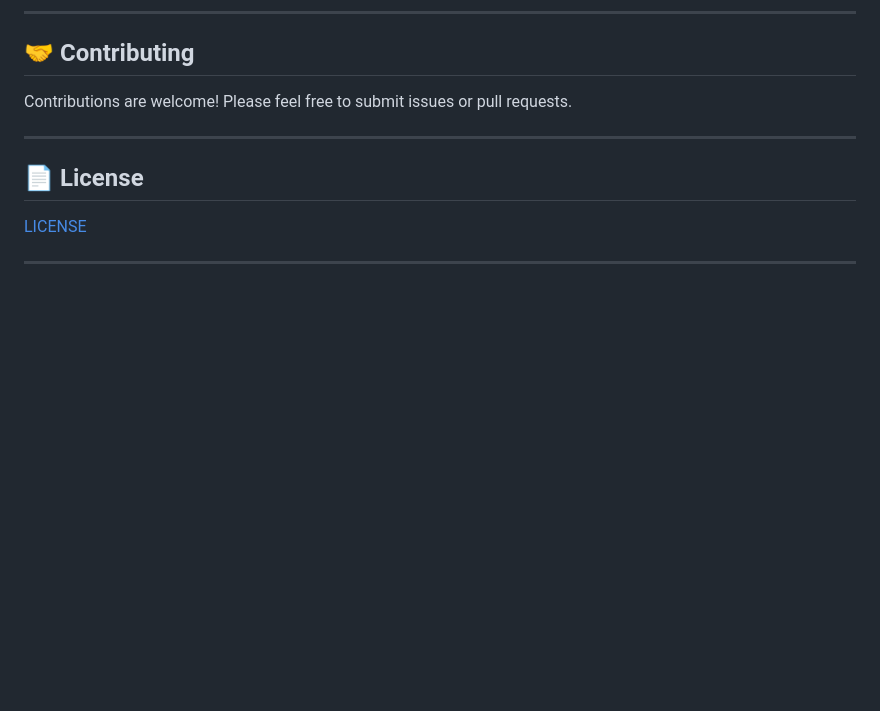
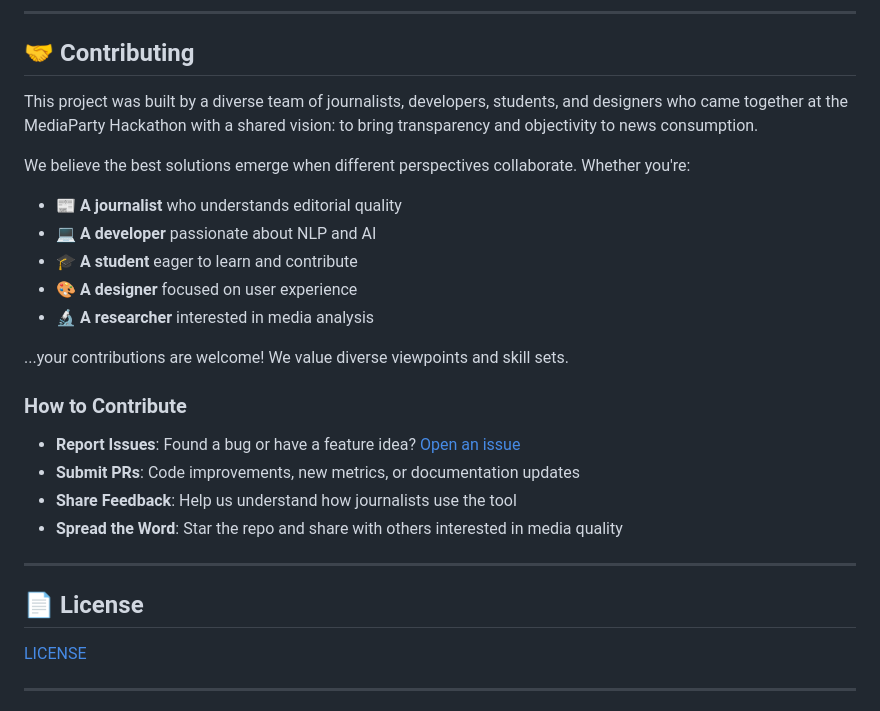
Before and after one commit to timmd-9216/mediaparty-trust-api, a Markdown page: README.md, the part around the change. Rendered like a GitHub page; blank space fills up the shorter version.

Commit message:
README contributions

```diff
--- a/README.md
+++ b/README.md
@@ -286,7 +286,23 @@ Stanza downloads models on first run. Ensure you have an internet connection.
 
 ## 🤝 Contributing
 
-Contributions are welcome! Please feel free to submit issues or pull requests.
+This project was built by a diverse team of journalists, developers, students, and designers who came together at the MediaParty Hackathon with a shared vision: to bring transparency and objectivity to news consumption.
+
+We believe the best solutions emerge when different perspectives collaborate. Whether you're:
+- 📰 **A journalist** who understands editorial quality
+- 💻 **A developer** passionate about NLP and AI
+- 🎓 **A student** eager to learn and contribute
+- 🎨 **A designer** focused on user experience
+- 🔬 **A researcher** interested in media analysis
+
+...your contributions are welcome! We value diverse viewpoints and skill sets.
+
+### How to Contribute
+
+- **Report Issues**: Found a bug or have a feature idea? [Open an issue](../../issues)
+- **Submit PRs**: Code improvements, new metrics, or documentation updates
+- **Share Feedback**: Help us understand how journalists use the tool
+- **Spread the Word**: Star the repo and share with others interested in media quality
 
 ---
 
```
